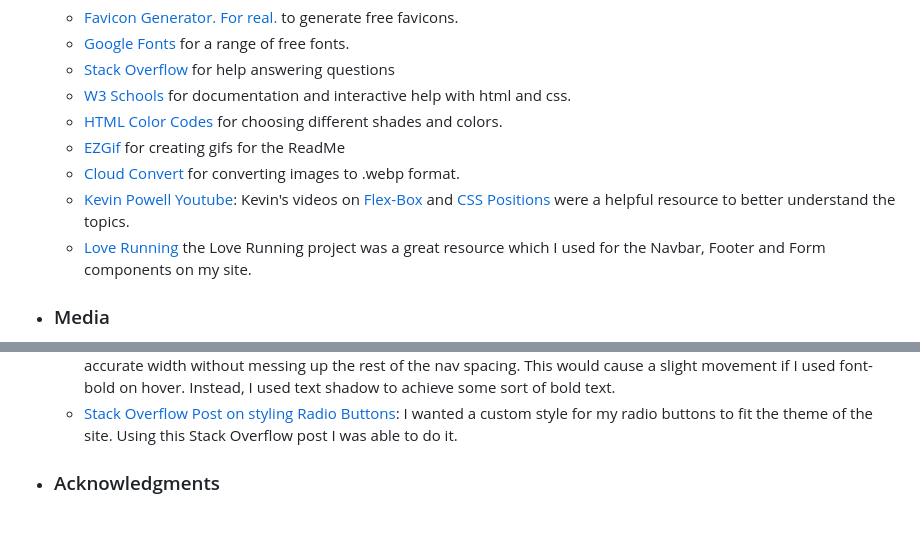
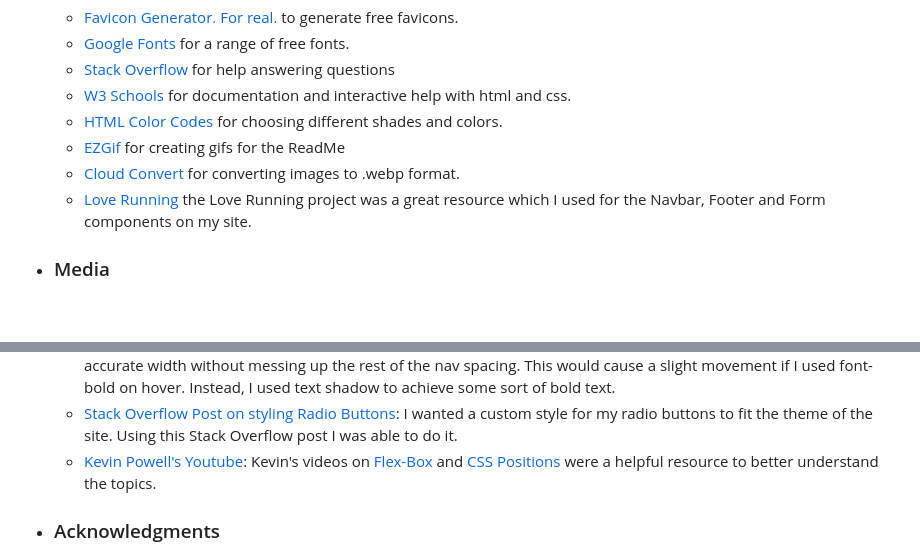
Before and after one commit to MarkClinton/sporting-mc, a Markdown page: README.md, 2 parts joined by grey strips. Rendered like a GitHub page; blank space fills up the shorter version.

Commit message:
fix: moved some content to better sections

```diff
--- a/README.md
+++ b/README.md
@@ -227,7 +227,6 @@ To test the responsiveness of my website across all screen sizes I mainly used t
   - [HTML Color Codes](https://htmlcolorcodes.com/color-picker/) for choosing different shades and colors.
   - [EZGif](https://ezgif.com/maker) for creating gifs for the ReadMe
   - [Cloud Convert](https://cloudconvert.com/) for converting images to .webp format.
-  - [Kevin Powell Youtube](https://www.youtube.com/@KevinPowell): Kevin's videos on [Flex-Box](https://www.youtube.com/watch?v=hwbqquXww-U&list=PL4-IK0AVhVjMSb9c06AjRlTpvxL3otpUd) and [CSS Positions](https://www.youtube.com/watch?v=fF_NVrd1s14) were a helpful resource to better understand the topics.
   - [Love Running](https://github.com/MarkClinton/Love-Running-Walkthrough) the Love Running project was a great resource which I used for the Navbar, Footer and Form components on my site.
 
 
@@ -245,6 +244,7 @@ To test the responsiveness of my website across all screen sizes I mainly used t
   - [Stack Overflow Post on Flexbox](https://stackoverflow.com/questions/39644585/using-flex-order-property-to-re-arrange-items-for-desktop-and-mobile-views): This Stack Overflow article helped me with fixing my flexbox issue for my middle article positioning. The intent was to have the article viewable like the one above it when on mobile but when the screen was for desktop that the image be on the left and the article header and content be contained on the right. [Link to code](https://github.com/MarkClinton/sporting-mc/blob/e5fe8238415a538ee9f5f4d5991509932f0bfa3a/news.html#L84).
   - [Stack Overflow Post on Text outline](https://stackoverflow.com/questions/11323813/how-to-outline-text-in-html-css): Because one of my nav items was larger than the others I couldn't assign it an accurate width without messing up the rest of the nav spacing. This would cause a slight movement if I used font-bold on hover. Instead, I used text shadow to achieve some sort of bold text.
   - [Stack Overflow Post on styling Radio Buttons](https://stackoverflow.com/questions/37069238/how-to-change-the-font-style-in-radio-button): I wanted a custom style for my radio buttons to fit the theme of the site. Using this Stack Overflow post I was able to do it.
+  - [Kevin Powell's Youtube](https://www.youtube.com/@KevinPowell): Kevin's videos on [Flex-Box](https://www.youtube.com/watch?v=hwbqquXww-U&list=PL4-IK0AVhVjMSb9c06AjRlTpvxL3otpUd) and [CSS Positions](https://www.youtube.com/watch?v=fF_NVrd1s14) were a helpful resource to better understand the topics.
 
 - ### Acknowledgments
   - Big thanks to my mentor Juliia for the help and support throughout this project. She shared some great knowledge and resources which were very valuable for understanding how different components work.
```
